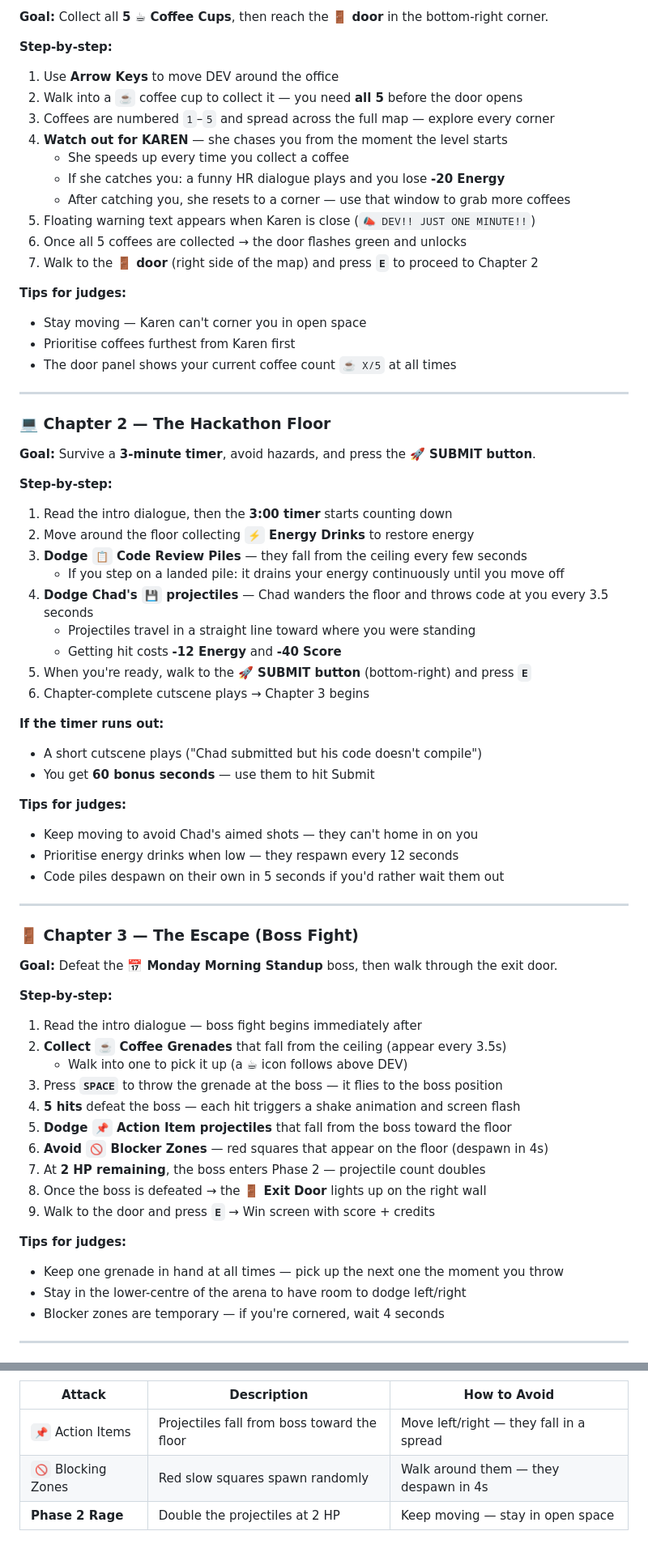
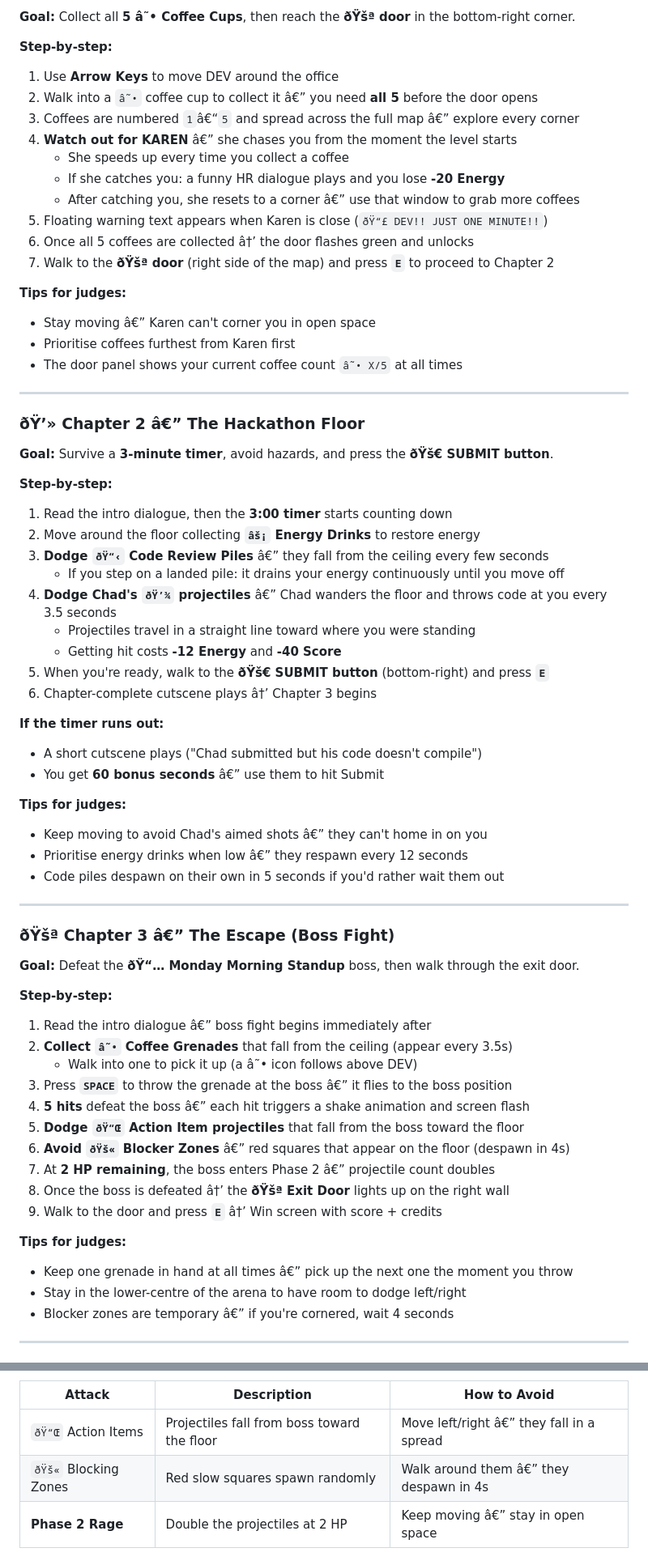
Before and after one commit to Kamraanmulani/Maki-2D-Pixel-RPG-Game-Hackathon, a Markdown page: README.md, 2 parts joined by grey strips. Shown at 81% size. Drawn GitHub-style.

```diff
--- a/README.md
+++ b/README.md
@@ -33,71 +33,71 @@ Open **http://localhost:5173** in your browser. Press `ENTER` to begin.
 
-**Goal:** Collect all **5 ☕ Coffee Cups**, then reach the **🚪 door** in the bottom-right corner.
+**Goal:** Collect all **5 â˜• Coffee Cups**, then reach the **ðŸšª door** in the bottom-right corner.
 
 **Step-by-step:**
 1. Use **Arrow Keys** to move DEV around the office
-2. Walk into a `☕` coffee cup to collect it — you need **all 5** before the door opens
-3. Coffees are numbered `1`–`5` and spread across the full map — explore every corner
-4. **Watch out for KAREN** — she chases you from the moment the level starts
+2. Walk into a `â˜•` coffee cup to collect it â€” you need **all 5** before the door opens
+3. Coffees are numbered `1`â€“`5` and spread across the full map â€” explore every corner
+4. **Watch out for KAREN** â€” she chases you from the moment the level starts
    - She speeds up every time you collect a coffee
    - If she catches you: a funny HR dialogue plays and you lose **-20 Energy**
-   - After catching you, she resets to a corner — use that window to grab more coffees
-5. Floating warning text appears when Karen is close (`📣 DEV!! JUST ONE MINUTE!!`)
-6. Once all 5 coffees are collected → the door flashes green and unlocks
-7. Walk to the **🚪 door** (right side of the map) and press **`E`** to proceed to Chapter 2
+   - After catching you, she resets to a corner â€” use that window to grab more coffees
+5. Floating warning text appears when Karen is close (`ðŸ“£ DEV!! JUST ONE MINUTE!!`)
+6. Once all 5 coffees are collected â†’ the door flashes green and unlocks
+7. Walk to the **ðŸšª door** (right side of the map) and press **`E`** to proceed to Chapter 2
 
 **Tips for judges:**
-- Stay moving — Karen can't corner you in open space
+- Stay moving â€” Karen can't corner you in open space
 - Prioritise coffees furthest from Karen first
-- The door panel shows your current coffee count `☕ X/5` at all times
+- The door panel shows your current coffee count `â˜• X/5` at all times
 
 ---
 
-### 💻 Chapter 2 — The Hackathon Floor
+### ðŸ’» Chapter 2 â€” The Hackathon Floor
 
-**Goal:** Survive a **3-minute timer**, avoid hazards, and press the **🚀 SUBMIT button**.
+**Goal:** Survive a **3-minute timer**, avoid hazards, and press the **ðŸš€ SUBMIT button**.
 
 **Step-by-step:**
 1. Read the intro dialogue, then the **3:00 timer** starts counting down
-2. Move around the floor collecting **`⚡` Energy Drinks** to restore energy
-3. **Dodge `📋` Code Review Piles** — they fall from the ceiling every few seconds
+2. Move around the floor collecting **`âš¡` Energy Drinks** to restore energy
+3. **Dodge `ðŸ“‹` Code Review Piles** â€” they fall from the ceiling every few seconds
    - If you step on a landed pile: it drains your energy continuously until you move off
-4. **Dodge Chad's `💾` projectiles** — Chad wanders the floor and throws code at you every 3.5 seconds
+4. **Dodge Chad's `ðŸ’¾` projectiles** â€” Chad wanders the floor and throws code at you every 3.5 seconds
    - Projectiles travel in a straight line toward where you were standing
    - Getting hit costs **-12 Energy** and **-40 Score**
-5. When you're ready, walk to the **🚀 SUBMIT button** (bottom-right) and press **`E`**
-6. Chapter-complete cutscene plays → Chapter 3 begins
+5. When you're ready, walk to the **ðŸš€ SUBMIT button** (bottom-right) and press **`E`**
+6. Chapter-complete cutscene plays â†’ Chapter 3 begins
 
 **If the timer runs out:**
 - A short cutscene plays ("Chad submitted but his code doesn't compile")
-- You get **60 bonus seconds** — use them to hit Submit
+- You get **60 bonus seconds** â€” use them to hit Submit
 
 **Tips for judges:**
-- Keep moving to avoid Chad's aimed shots — they can't home in on you
-- Prioritise energy drinks when low — they respawn every 12 seconds
+- Keep moving to avoid Chad's aimed shots â€” they can't home in on you
+- Prioritise energy drinks when low â€” they respawn every 12 seconds
 - Code piles despawn on their own in 5 seconds if you'd rather wait them out
 
 ---
 
-### 🚪 Chapter 3 — The Escape (Boss Fight)
+### ðŸšª Chapter 3 â€” The Escape (Boss Fight)
 
-**Goal:** Defeat the **📅 Monday Morning Standup** boss, then walk through the exit door.
+**Goal:** Defeat the **ðŸ“… Monday Morning Standup** boss, then walk through the exit door.
 
 **Step-by-step:**
-1. Read the intro dialogue — boss fight begins immediately after
-2. **Collect `☕` Coffee Grenades** that fall from the ceiling (appear every 3.5s)
-   - Walk into one to pick it up (a ☕ icon follows above DEV)
-3. Press **`SPACE`** to throw the grenade at the boss — it flies to the boss position
-4. **5 hits** defeat the boss — each hit triggers a shake animation and screen flash
-5. **Dodge `📌` Action Item projectiles** that fall from the boss toward the floor
-6. **Avoid `🚫` Blocker Zones** — red squares that appear on the floor (despawn in 4s)
-7. At **2 HP remaining**, the boss enters Phase 2 — projectile count doubles
-8. Once the boss is defeated → the **🚪 Exit Door** lights up on the right wall
-9. Walk to the door and press **`E`** → Win screen with score + credits
+1. Read the intro dialogue â€” boss fight begins immediately after
+2. **Collect `â˜•` Coffee Grenades** that fall from the ceiling (appear every 3.5s)
+   - Walk into one to pick it up (a â˜• icon follows above DEV)
+3. Press **`SPACE`** to throw the grenade at the boss â€” it flies to the boss position
+4. **5 hits** defeat the boss â€” each hit triggers a shake animation and screen flash
+5. **Dodge `ðŸ“Œ` Action Item projectiles** that fall from the boss toward the floor
+6. **Avoid `ðŸš«` Blocker Zones** â€” red squares that appear on the floor (despawn in 4s)
+7. At **2 HP remaining**, the boss enters Phase 2 â€” projectile count doubles
+8. Once the boss is defeated â†’ the **ðŸšª Exit Door** lights up on the right wall
+9. Walk to the door and press **`E`** â†’ Win screen with score + credits
 
 **Tips for judges:**
-- Keep one grenade in hand at all times — pick up the next one the moment you throw
+- Keep one grenade in hand at all times â€” pick up the next one the moment you throw
 - Stay in the lower-centre of the arena to have room to dodge left/right
-- Blocker zones are temporary — if you're cornered, wait 4 seconds
+- Blocker zones are temporary â€” if you're cornered, wait 4 seconds
 
 ---
 
@@ -242,6 +242,6 @@ Defeat the **MONDAY MORNING STANDUP** — a giant sentient calendar that stands
 | Attack | Description | How to Avoid |
 |--------|-------------|--------------|
-| `📌` Action Items | Projectiles fall from boss toward the floor | Move left/right — they fall in a spread |
-| `🚫` Blocking Zones | Red slow squares spawn randomly | Walk around them — they despawn in 4s |
-| **Phase 2 Rage** | Double the projectiles at 2 HP | Keep moving — stay in open space |
+| `ðŸ“Œ` Action Items | Projectiles fall from boss toward the floor | Move left/right â€” they fall in a spread |
+| `ðŸš«` Blocking Zones | Red slow squares spawn randomly | Walk around them â€” they despawn in 4s |
+| **Phase 2 Rage** | Double the projectiles at 2 HP | Keep moving â€” stay in open space |
 
```
Also changed, not shown: other parts of README.md (+97 -100 lines).
